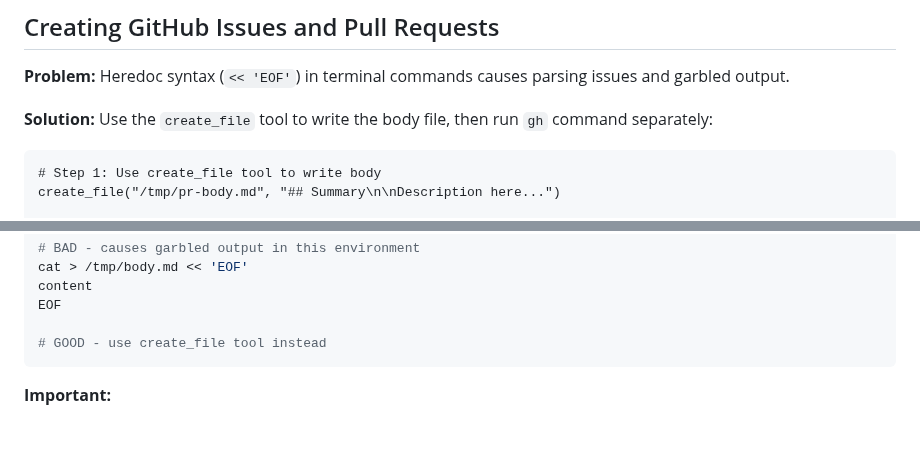
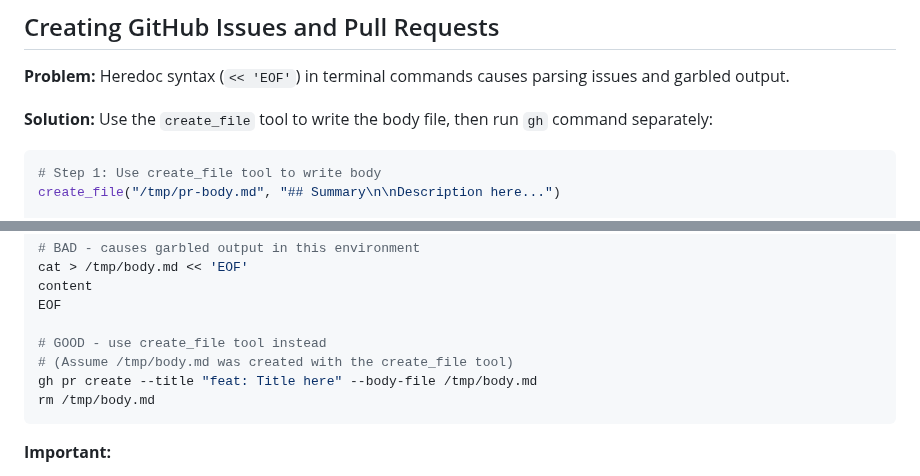
Before and after one commit to stefanko-ch/Nexus-Stack, a Markdown page: AGENTS.md, 2 parts joined by grey strips. Rendered like a GitHub page; blank space fills up the shorter version.

Commit message:
fix: Use bash code fence and add concrete example

````diff
--- a/AGENTS.md
+++ b/AGENTS.md
@@ -476,7 +476,7 @@ This creates a clear link between PRs and the issues they resolve.
 
 **Solution:** Use the `create_file` tool to write the body file, then run `gh` command separately:
 
-```markdown
+```bash
 # Step 1: Use create_file tool to write body
 create_file("/tmp/pr-body.md", "## Summary\n\nDescription here...")
 
@@ -495,6 +495,9 @@ content
 EOF
 
 # GOOD - use create_file tool instead
+# (Assume /tmp/body.md was created with the create_file tool)
+gh pr create --title "feat: Title here" --body-file /tmp/body.md
+rm /tmp/body.md
 ```
 
 **Important:**
````
